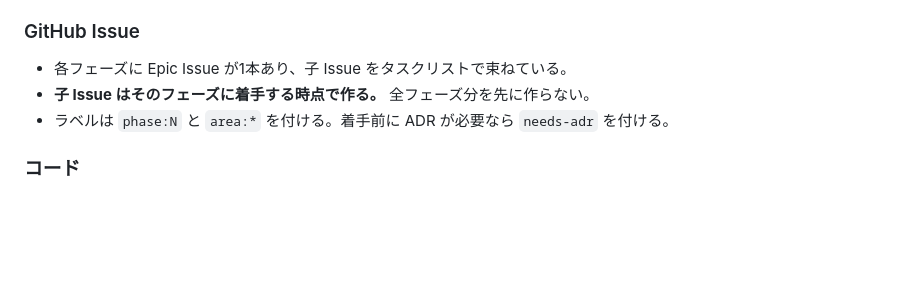
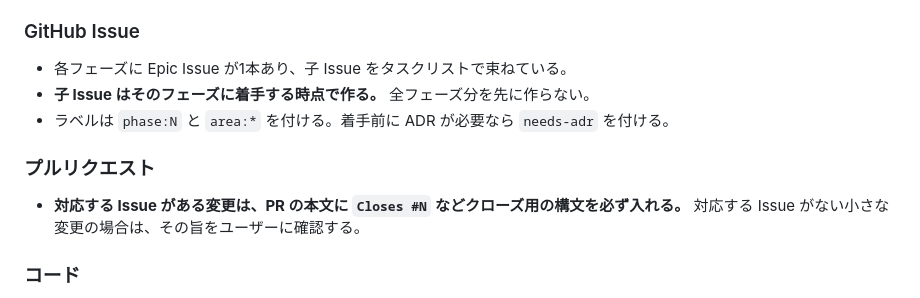
Before and after one commit to hakatashi/activitypub-firebase, a Markdown page: AGENTS.md, the part around the change. Rendered like a GitHub page; blank space fills up the shorter version.

Commit message:
PRの本文でIssueをcloseするルールをAGENTS.mdに明記する
これまで暗黙のルールだったが、今後のPR作成でも一貫させるため明文化した。

Co-Authored-By: Claude Sonnet 5 <noreply@anthropic.com>

```diff
--- a/AGENTS.md
+++ b/AGENTS.md
@@ -40,6 +40,11 @@ Mastodon 互換 API も提供し、Elk などのサードパーティクライ
 - **子 Issue はそのフェーズに着手する時点で作る。** 全フェーズ分を先に作らない。
 - ラベルは `phase:N` と `area:*` を付ける。着手前に ADR が必要なら `needs-adr` を付ける。
 
+### プルリクエスト
+
+- **対応する Issue がある変更は、PR の本文に `Closes #N` などクローズ用の構文を必ず入れる。**
+  対応する Issue がない小さな変更の場合は、その旨をユーザーに確認する。
+
 ### コード
 
 - `main` への push で **本番と dev の両環境に自動デプロイされる。** 直接 push しない。
```
